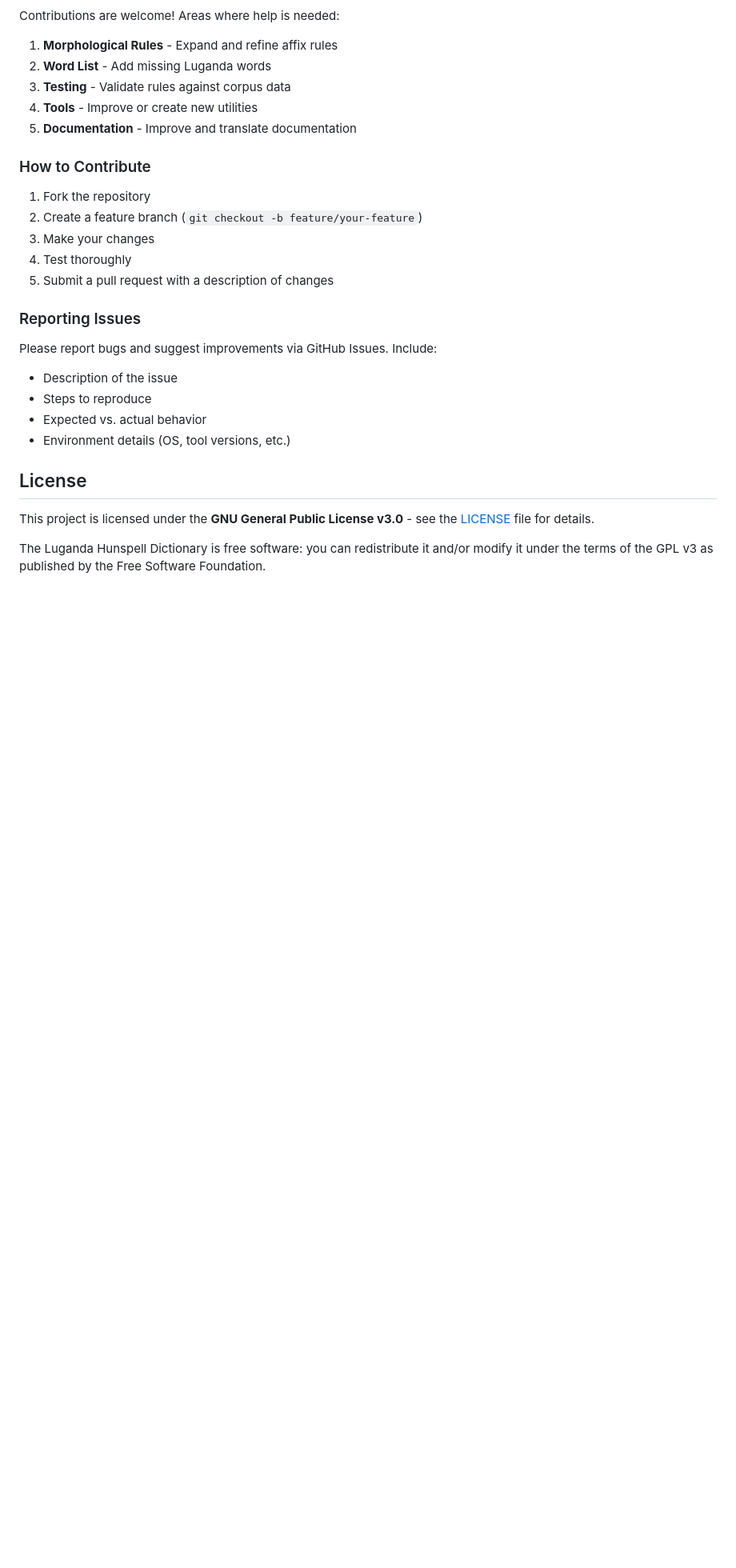
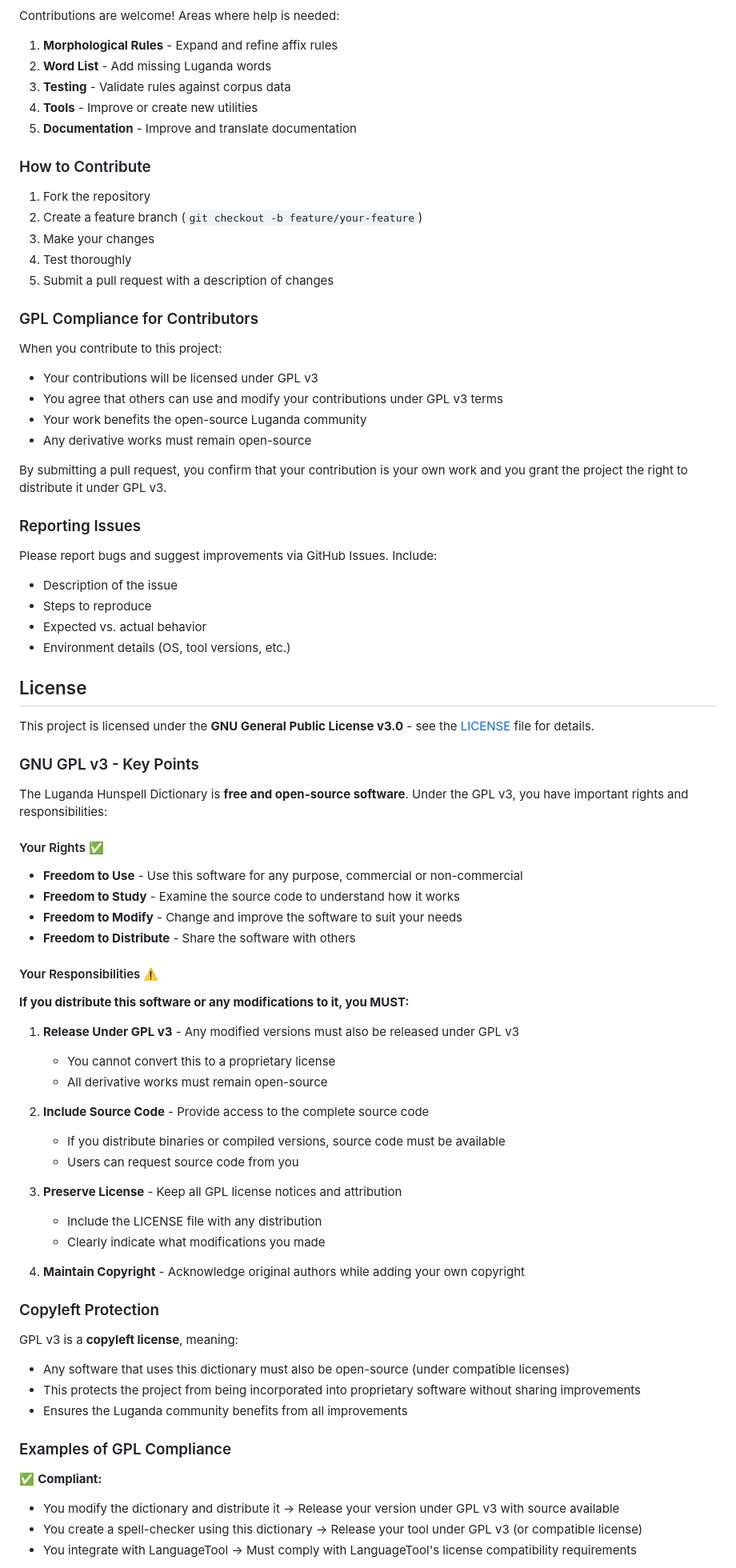
Before and after one commit to ukashakabandayawe/Luganda-Hunspell-Dictionary, a Markdown page: README.md, the part around one of its changes. Shown at 80% size. Rendered like a GitHub page; blank space fills up the shorter version.

Commit message:
Add GPL v3 license details and compliance guidelines to README.md

```diff
--- a/README.md
+++ b/README.md
@@ -271,6 +280,16 @@ Contributions are welcome! Areas where help is needed:
 4. Test thoroughly
 5. Submit a pull request with a description of changes
 
+### GPL Compliance for Contributors
+
+When you contribute to this project:
+- Your contributions will be licensed under GPL v3
+- You agree that others can use and modify your contributions under GPL v3 terms
+- Your work benefits the open-source Luganda community
+- Any derivative works must remain open-source
+
+By submitting a pull request, you confirm that your contribution is your own work and you grant the project the right to distribute it under GPL v3.
+
 ### Reporting Issues
 
 Please report bugs and suggest improvements via GitHub Issues. Include:
@@ -283,4 +302,45 @@ Please report bugs and suggest improvements via GitHub Issues. Include:
 
 This project is licensed under the **GNU General Public License v3.0** - see the [LICENSE](LICENSE) file for details.
 
-The Luganda Hunspell Dictionary is free software: you can redistribute it and/or modify it under the terms of the GPL v3 as published by the Free Software Foundation.
+### GNU GPL v3 - Key Points
+
+The Luganda Hunspell Dictionary is **free and open-source software**. Under the GPL v3, you have important rights and responsibilities:
+
+#### Your Rights ✅
+- **Freedom to Use** - Use this software for any purpose, commercial or non-commercial
+- **Freedom to Study** - Examine the source code to understand how it works
+- **Freedom to Modify** - Change and improve the software to suit your needs
+- **Freedom to Distribute** - Share the software with others
+
+#### Your Responsibilities ⚠️
+
+**If you distribute this software or any modifications to it, you MUST:**
+
+1. **Release Under GPL v3** - Any modified versions must also be released under GPL v3
+   - You cannot convert this to a proprietary license
+   - All derivative works must remain open-source
+
+2. **Include Source Code** - Provide access to the complete source code
+   - If you distribute binaries or compiled versions, source code must be available
+   - Users can request source code from you
+
+3. **Preserve License** - Keep all GPL license notices and attribution
+   - Include the LICENSE file with any distribution
+   - Clearly indicate what modifications you made
+
+4. **Maintain Copyright** - Acknowledge original authors while adding your own copyright
+
+### Copyleft Protection
+
+GPL v3 is a **copyleft license**, meaning:
+- Any software that uses this dictionary must also be open-source (under compatible licenses)
+- This protects the project from being incorporated into proprietary software without sharing improvements
+- Ensures the Luganda community benefits from all improvements
+
+### Examples of GPL Compliance
+
+✅ **Compliant:**
+- You modify the dictionary and distribute it → Release your version under GPL v3 with source available
+- You create a spell-checker using this dictionary → Release your tool under GPL v3 (or compatible license)
+- You integrate with LanguageTool → Must comply with LanguageTool's license compatibility requirements
+
```
Also changed, not shown: other parts of README.md (+20 -0 lines).
